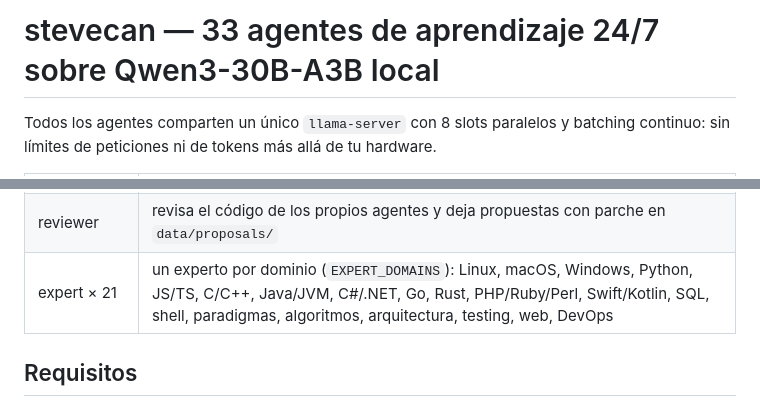
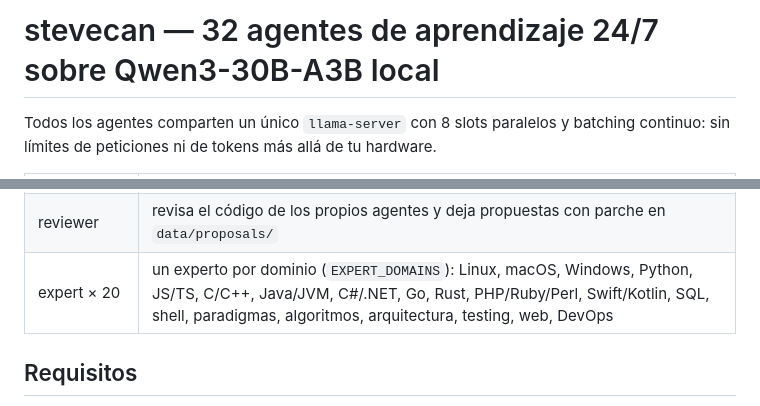
Before and after one commit to stevealbert1999/stevecan, a Markdown page: README.md, 2 parts joined by grey strips. Drawn GitHub-style.

Commit message:
README: 32 agentes (20 expertos)
Co-Authored-By: Claude Fable 5.1 <noreply@anthropic.com>
Claude-Session: https://claude.ai/code/session_01U5fnk5BWPrmC1MSbzKdWA9

```diff
--- a/README.md
+++ b/README.md
@@ -1,4 +1,4 @@
-# stevecan — 33 agentes de aprendizaje 24/7 sobre Qwen3-30B-A3B local
+# stevecan — 32 agentes de aprendizaje 24/7 sobre Qwen3-30B-A3B local
 
 Todos los agentes comparten un único `llama-server` con 8 slots paralelos y batching continuo:
 sin límites de peticiones ni de tokens más allá de tu hardware.
@@ -17,7 +17,7 @@ sin límites de peticiones ni de tokens más allá de tu hardware.
 | trainer | katas de programación con tests reales contra reloj: mide velocidad y tasa de acierto |
 | skillsmith | convierte lo aprendido en skills `SKILL.md` (`data/skills/`) para tus agentes y Claude Code |
 | reviewer | revisa el código de los propios agentes y deja propuestas con parche en `data/proposals/` |
-| expert × 21 | un experto por dominio (`EXPERT_DOMAINS`): Linux, macOS, Windows, Python, JS/TS, C/C++, Java/JVM, C#/.NET, Go, Rust, PHP/Ruby/Perl, Swift/Kotlin, SQL, shell, paradigmas, algoritmos, arquitectura, testing, web, DevOps |
+| expert × 20 | un experto por dominio (`EXPERT_DOMAINS`): Linux, macOS, Windows, Python, JS/TS, C/C++, Java/JVM, C#/.NET, Go, Rust, PHP/Ruby/Perl, Swift/Kotlin, SQL, shell, paradigmas, algoritmos, arquitectura, testing, web, DevOps |
 
 ## Requisitos
 - `llama-server` (llama.cpp) en el PATH, o Docker con GPU NVIDIA.
```
